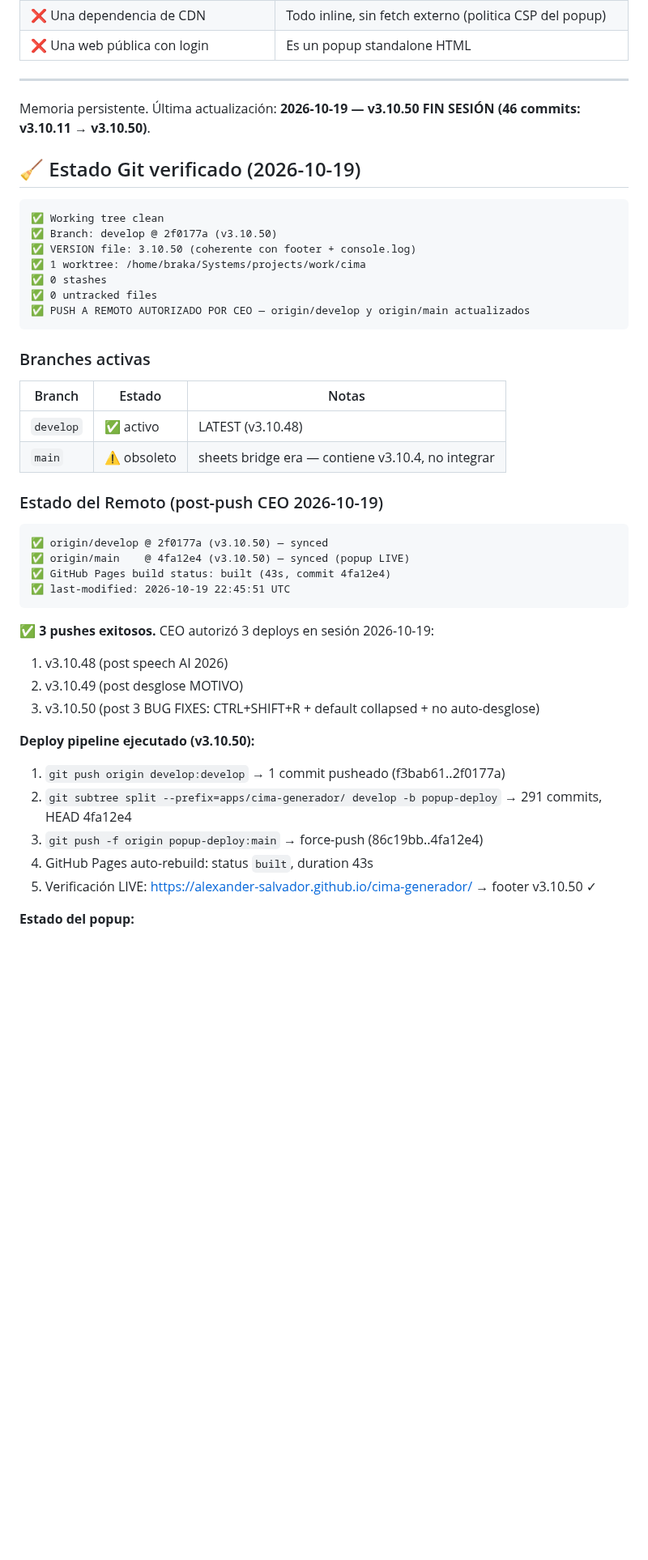
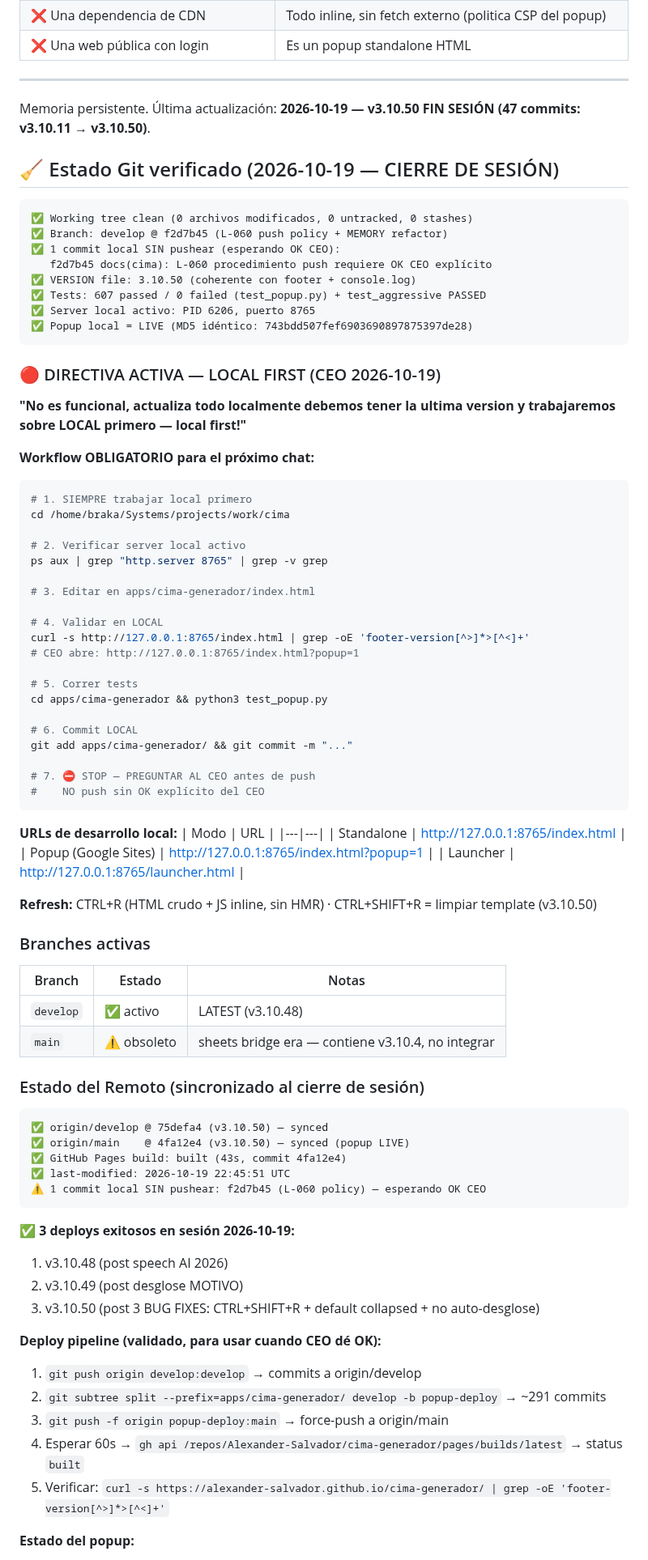
Before and after one commit to Alexander-Salvador/cima-generador, a Markdown page: MEMORY.md, the part around one of its changes. Shown at 81% size. Drawn GitHub-style; blank space fills up the shorter version.

Commit message:
docs(cima): v3.10.50 CIERRE DE SESIÓN — directiva LOCAL FIRST activada

````diff
--- a/MEMORY.md
+++ b/MEMORY.md
@@ -56,19 +56,58 @@ apps/cima-generador/
 
 ---
 
-Memoria persistente. Última actualización: **2026-10-19 — v3.10.50 FIN SESIÓN (46 commits: v3.10.11 → v3.10.50)**.
-
-## 🧹 Estado Git verificado (2026-10-19)
-
-```
-✅ Working tree clean
-✅ Branch: develop @ 2f0177a (v3.10.50)
+Memoria persistente. Última actualización: **2026-10-19 — v3.10.50 FIN SESIÓN (47 commits: v3.10.11 → v3.10.50)**.
+
+## 🧹 Estado Git verificado (2026-10-19 — CIERRE DE SESIÓN)
+
+```
+✅ Working tree clean (0 archivos modificados, 0 untracked, 0 stashes)
+✅ Branch: develop @ f2d7b45 (L-060 push policy + MEMORY refactor)
+✅ 1 commit local SIN pushear (esperando OK CEO):
+   f2d7b45 docs(cima): L-060 procedimiento push requiere OK CEO explícito
 ✅ VERSION file: 3.10.50 (coherente con footer + console.log)
-✅ 1 worktree: /home/braka/Systems/projects/work/cima
-✅ 0 stashes
-✅ 0 untracked files
-✅ PUSH A REMOTO AUTORIZADO POR CEO — origin/develop y origin/main actualizados
-```
+✅ Tests: 607 passed / 0 failed (test_popup.py) + test_aggressive PASSED
+✅ Server local activo: PID 6206, puerto 8765
+✅ Popup local = LIVE (MD5 idéntico: 743bdd507fef6903690897875397de28)
+```
+
+### 🔴 DIRECTIVA ACTIVA — LOCAL FIRST (CEO 2026-10-19)
+
+**"No es funcional, actualiza todo localmente debemos tener la ultima version y trabajaremos sobre LOCAL primero — local first!"**
+
+**Workflow OBLIGATORIO para el próximo chat:**
+
+```bash
+# 1. SIEMPRE trabajar local primero
+cd /home/braka/Systems/projects/work/cima
+
+# 2. Verificar server local activo
+ps aux | grep "http.server 8765" | grep -v grep
+
+# 3. Editar en apps/cima-generador/index.html
+
+# 4. Validar en LOCAL
+curl -s http://127.0.0.1:8765/index.html | grep -oE 'footer-version[^>]*>[^<]+'
+# CEO abre: http://127.0.0.1:8765/index.html?popup=1
+
+# 5. Correr tests
+cd apps/cima-generador && python3 test_popup.py
+
+# 6. Commit LOCAL
+git add apps/cima-generador/ && git commit -m "..."
+
+# 7. ⛔ STOP — PREGUNTAR AL CEO antes de push
+#    NO push sin OK explícito del CEO
+```
+
+**URLs de desarrollo local:**
+| Modo | URL |
+|---|---|
+| Standalone | http://127.0.0.1:8765/index.html |
+| Popup (Google Sites) | http://127.0.0.1:8765/index.html?popup=1 |
+| Launcher | http://127.0.0.1:8765/launcher.html |
+
+**Refresh:** CTRL+R (HTML crudo + JS inline, sin HMR) · CTRL+SHIFT+R = limpiar template (v3.10.50)
 
 ### Branches activas
 
@@ -77,26 +116,27 @@ Memoria persistente. Última actualización: **2026-10-19 — v3.10.50 FIN SESI
 | `develop` | ✅ activo | LATEST (v3.10.48) |
 | `main` | ⚠️ obsoleto | sheets bridge era — contiene v3.10.4, no integrar |
 
-### Estado del Remoto (post-push CEO 2026-10-19)
-
-```
-✅ origin/develop @ 2f0177a (v3.10.50) — synced
+### Estado del Remoto (sincronizado al cierre de sesión)
+
+```
+✅ origin/develop @ 75defa4 (v3.10.50) — synced
 ✅ origin/main    @ 4fa12e4 (v3.10.50) — synced (popup LIVE)
-✅ GitHub Pages build status: built (43s, commit 4fa12e4)
+✅ GitHub Pages build: built (43s, commit 4fa12e4)
 ✅ last-modified: 2026-10-19 22:45:51 UTC
-```
-
-✅ **3 pushes exitosos.** CEO autorizó 3 deploys en sesión 2026-10-19:
+⚠️ 1 commit local SIN pushear: f2d7b45 (L-060 policy) — esperando OK CEO
+```
+
+✅ **3 deploys exitosos en sesión 2026-10-19:**
 1. v3.10.48 (post speech AI 2026)
 2. v3.10.49 (post desglose MOTIVO)
 3. v3.10.50 (post 3 BUG FIXES: CTRL+SHIFT+R + default collapsed + no auto-desglose)
 
-**Deploy pipeline ejecutado (v3.10.50):**
-1. `git push origin develop:develop` → 1 commit pusheado (f3bab61..2f0177a)
-2. `git subtree split --prefix=apps/cima-generador/ develop -b popup-deploy` → 291 commits, HEAD 4fa12e4
-3. `git push -f origin popup-deploy:main` → force-push (86c19bb..4fa12e4)
-4. GitHub Pages auto-rebuild: status `built`, duration 43s
-5. Verificación LIVE: https://alexander-salvador.github.io/cima-generador/ → footer v3.10.50 ✓
+**Deploy pipeline (validado, para usar cuando CEO dé OK):**
+1. `git push origin develop:develop` → commits a origin/develop
+2. `git subtree split --prefix=apps/cima-generador/ develop -b popup-deploy` → ~291 commits
+3. `git push -f origin popup-deploy:main` → force-push a origin/main
+4. Esperar 60s → `gh api /repos/Alexander-Salvador/cima-generador/pages/builds/latest` → status `built`
+5. Verificar: `curl -s https://alexander-salvador.github.io/cima-generador/ | grep -oE 'footer-version[^>]*>[^<]+'`
 
 **Estado del popup:**
 - **Versión actual (develop + popup LIVE):** v3.10.50
````
Also changed, not shown: other parts of MEMORY.md (+2 -2 lines).
